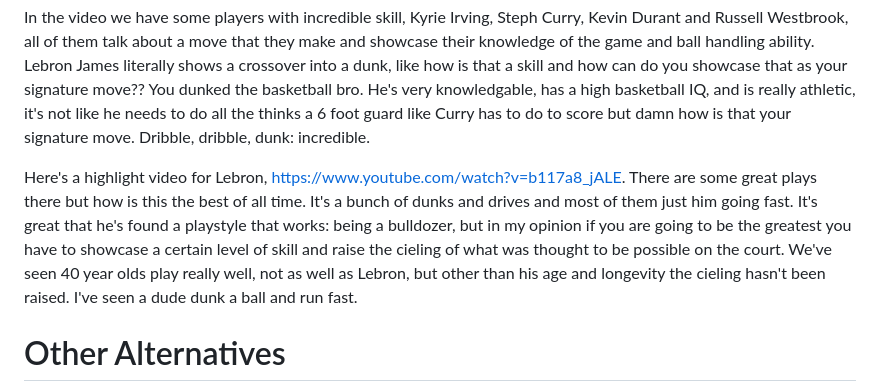
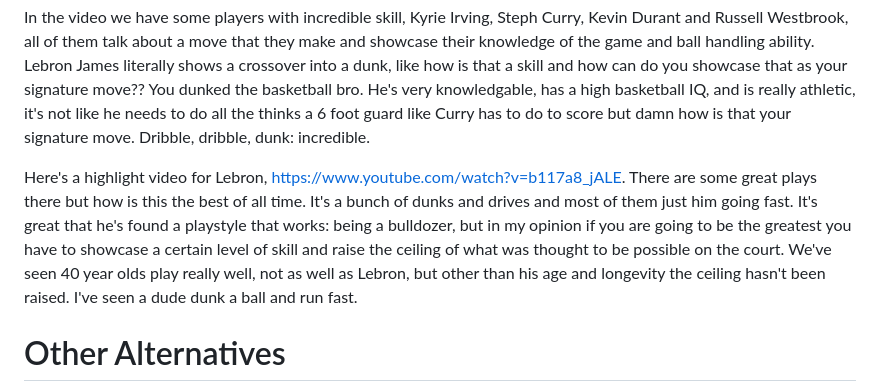
Before and after one commit to beirern/Personal-Website, a Markdown page: posts/lebron-not-goat.md, the part around the change. Drawn GitHub-style.

```diff
--- a/posts/lebron-not-goat.md
+++ b/posts/lebron-not-goat.md
@@ -13,7 +13,7 @@ Of all the basketball players in the GOAT conversation he has to be the least sk
 
 In the video we have some players with incredible skill, Kyrie Irving, Steph Curry, Kevin Durant and Russell Westbrook, all of them talk about a move that they make and showcase their knowledge of the game and ball handling ability. Lebron James literally shows a crossover into a dunk, like how is that a skill and how can do you showcase that as your signature move?? You dunked the basketball bro. He's very knowledgable, has a high basketball IQ, and is really athletic, it's not like he needs to do all the thinks a 6 foot guard like Curry has to do to score but damn how is that your signature move. Dribble, dribble, dunk: incredible.
 
-Here's a highlight video for Lebron, https://www.youtube.com/watch?v=b117a8_jALE. There are some great plays there but how is this the best of all time. It's a bunch of dunks and drives and most of them just him going fast. It's great that he's found a playstyle that works: being a bulldozer, but in my opinion if you are going to be the greatest you have to showcase a certain level of skill and raise the cieling of what was thought to be possible on the court. We've seen 40 year olds play really well, not as well as Lebron, but other than his age and longevity the cieling hasn't been raised. I've seen a dude dunk a ball and run fast.
+Here's a highlight video for Lebron, https://www.youtube.com/watch?v=b117a8_jALE. There are some great plays there but how is this the best of all time. It's a bunch of dunks and drives and most of them just him going fast. It's great that he's found a playstyle that works: being a bulldozer, but in my opinion if you are going to be the greatest you have to showcase a certain level of skill and raise the ceiling of what was thought to be possible on the court. We've seen 40 year olds play really well, not as well as Lebron, but other than his age and longevity the ceiling hasn't been raised. I've seen a dude dunk a ball and run fast.
 
 # Other Alternatives
 
```
